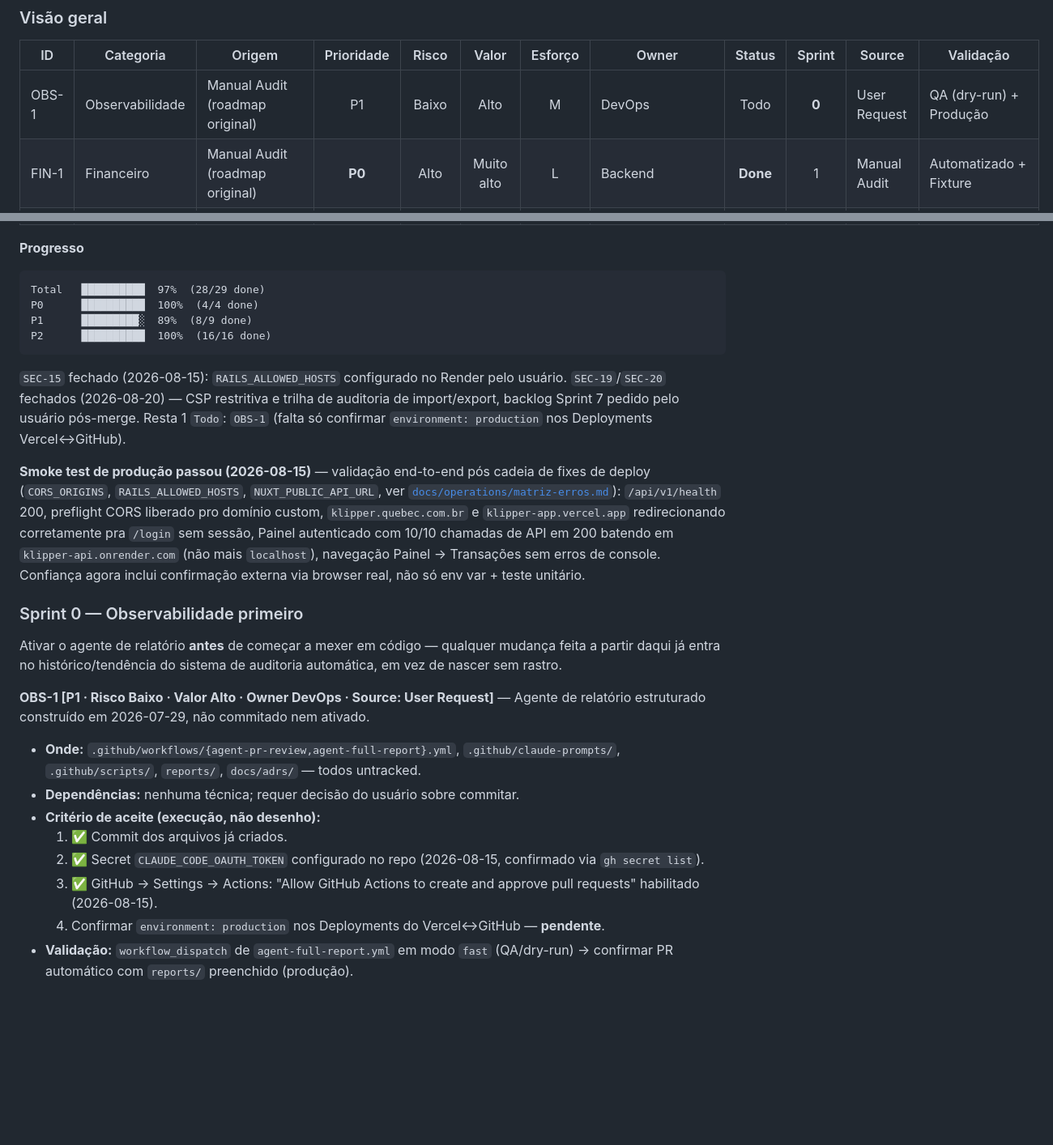
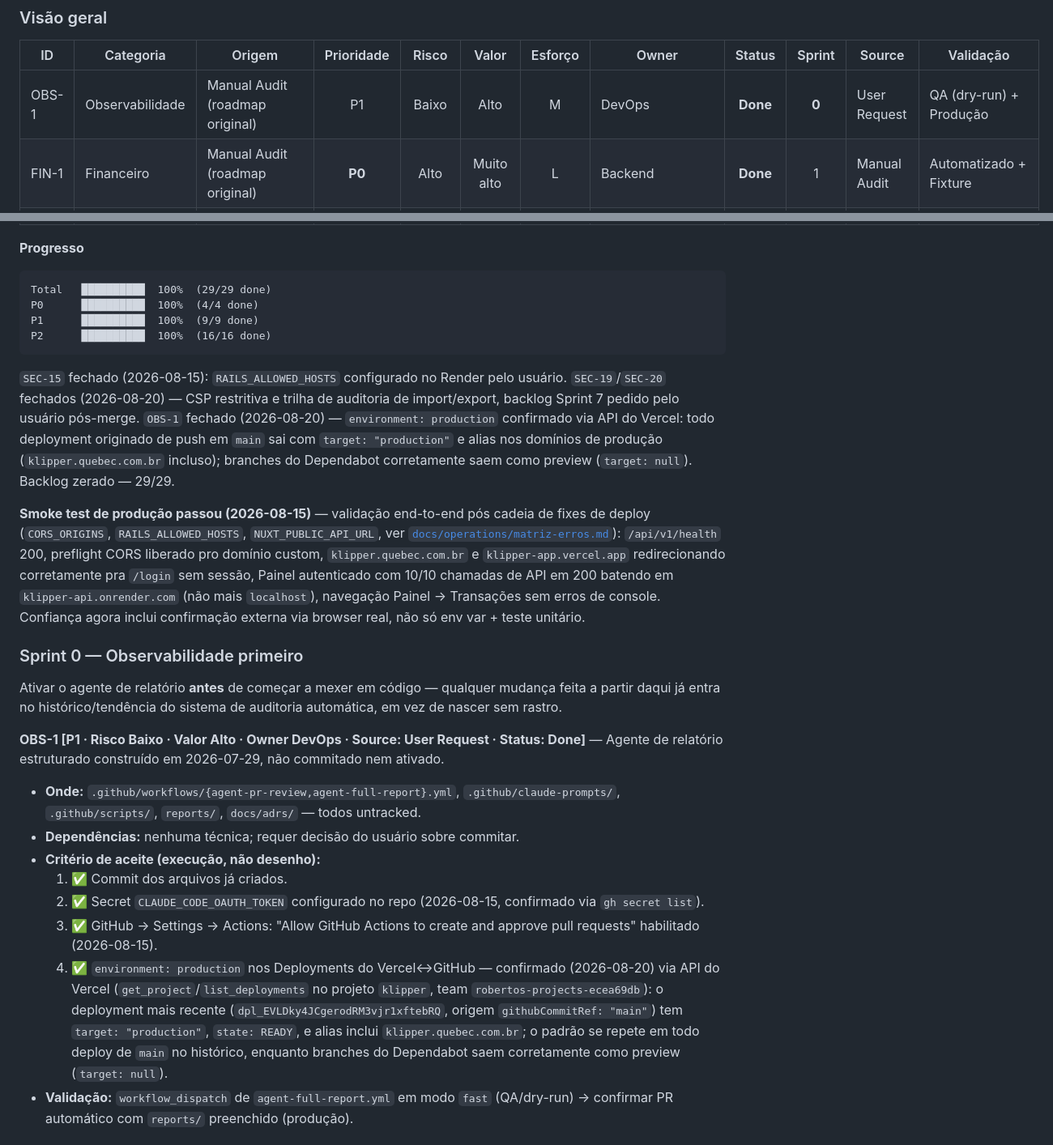
Before and after one commit to Borussia80/Klipper, a Markdown page: ROADMAP_KLIPPER_WEALTH_OS.md, 2 parts joined by grey strips. Shown at 81% size. GitHub-like rendering; blank space fills up the shorter version.

Commit message:
docs(roadmap): fecha OBS-1 - confirma environment production no Vercel
Confirmado via API do Vercel (projeto klipper, team robertos-projects):
deployments originados de push em main saem com target "production" e
alias em klipper.quebec.com.br; branches do Dependabot saem como preview.
Backlog priorizado do roadmap zerado - 29/29 (100%).

Co-Authored-By: Claude Sonnet 5 <noreply@anthropic.com>

````diff
--- a/ROADMAP_KLIPPER_WEALTH_OS.md
+++ b/ROADMAP_KLIPPER_WEALTH_OS.md
@@ -219,7 +219,7 @@ nesta rodada — não incluídos abaixo para não inventar item sem evidência.
 
 | ID | Categoria | Origem | Prioridade | Risco | Valor | Esforço | Owner | Status | Sprint | Source | Validação |
 |----|---|---|:---:|:---:|:---:|:---:|---|:---:|:---:|---|---|
-| OBS-1 | Observabilidade | Manual Audit (roadmap original) | P1 | Baixo | Alto | M | DevOps | Todo | **0** | User Request | QA (dry-run) + Produção |
+| OBS-1 | Observabilidade | Manual Audit (roadmap original) | P1 | Baixo | Alto | M | DevOps | **Done** | **0** | User Request | QA (dry-run) + Produção |
 | FIN-1 | Financeiro | Manual Audit (roadmap original) | **P0** | Alto | Muito alto | L | Backend | **Done** | 1 | Manual Audit | Automatizado + Fixture |
 | SEC-03 | Segurança | H1 | **P0** | Alto | Alto | M | Backend | **Done** | 1 | Security Audit | **PoC (request spec)** + Automatizado |
 | SEC-04 | Segurança | H2 | **P0** | Alto | Alto | M | Backend | **Done** | 1 | Security Audit | **PoC (request spec)** + Automatizado |
@@ -252,17 +252,20 @@ nesta rodada — não incluídos abaixo para não inventar item sem evidência.
 **Progresso**
 
 ```
-Total   ██████████  97%  (28/29 done)
+Total   ██████████  100%  (29/29 done)
 P0      ██████████  100%  (4/4 done)
-P1      █████████░  89%  (8/9 done)
+P1      ██████████  100%  (9/9 done)
 P2      ██████████  100%  (16/16 done)
 ```
 
 `SEC-15` fechado (2026-08-15): `RAILS_ALLOWED_HOSTS` configurado no Render pelo
 usuário. `SEC-19`/`SEC-20` fechados (2026-08-20) — CSP restritiva e trilha de
 auditoria de import/export, backlog Sprint 7 pedido pelo usuário pós-merge.
-Resta 1 `Todo`: `OBS-1` (falta só confirmar `environment: production` nos
-Deployments Vercel↔GitHub).
+`OBS-1` fechado (2026-08-20) — `environment: production` confirmado via API do
+Vercel: todo deployment originado de push em `main` sai com `target:
+"production"` e alias nos domínios de produção (`klipper.quebec.com.br`
+incluso); branches do Dependabot corretamente saem como preview (`target:
+null`). Backlog zerado — 29/29.
 
 **Smoke test de produção passou (2026-08-15)** — validação end-to-end pós
 cadeia de fixes de deploy (`CORS_ORIGINS`, `RAILS_ALLOWED_HOSTS`,
@@ -280,7 +283,7 @@ Ativar o agente de relatório **antes** de começar a mexer em código —
 qualquer mudança feita a partir daqui já entra no histórico/tendência do
 sistema de auditoria automática, em vez de nascer sem rastro.
 
-**OBS-1 [P1 · Risco Baixo · Valor Alto · Owner DevOps · Source: User Request]** — Agente de relatório
+**OBS-1 [P1 · Risco Baixo · Valor Alto · Owner DevOps · Source: User Request · Status: Done]** — Agente de relatório
 estruturado construído em 2026-07-29, não commitado nem ativado.
 - **Onde:** `.github/workflows/{agent-pr-review,agent-full-report}.yml`, `.github/claude-prompts/`, `.github/scripts/`, `reports/`, `docs/adrs/` — todos untracked.
 - **Dependências:** nenhuma técnica; requer decisão do usuário sobre commitar.
@@ -288,7 +291,7 @@ estruturado construído em 2026-07-29, não commitado nem ativado.
   1. ✅ Commit dos arquivos já criados.
   2. ✅ Secret `CLAUDE_CODE_OAUTH_TOKEN` configurado no repo (2026-08-15, confirmado via `gh secret list`).
   3. ✅ GitHub → Settings → Actions: "Allow GitHub Actions to create and approve pull requests" habilitado (2026-08-15).
-  4. Confirmar `environment: production` nos Deployments do Vercel↔GitHub — **pendente**.
+  4. ✅ `environment: production` nos Deployments do Vercel↔GitHub — confirmado (2026-08-20) via API do Vercel (`get_project`/`list_deployments` no projeto `klipper`, team `robertos-projects-ecea69db`): o deployment mais recente (`dpl_EVLDky4JCgerodRM3vjr1xftebRQ`, origem `githubCommitRef: "main"`) tem `target: "production"`, `state: READY`, e alias inclui `klipper.quebec.com.br`; o padrão se repete em todo deploy de `main` no histórico, enquanto branches do Dependabot saem corretamente como preview (`target: null`).
 - **Validação:** `workflow_dispatch` de `agent-full-report.yml` em modo `fast` (QA/dry-run) → confirmar PR automático com `reports/` preenchido (produção).
 
 ### Sprint 1 — Segurança crítica + uso real
````
